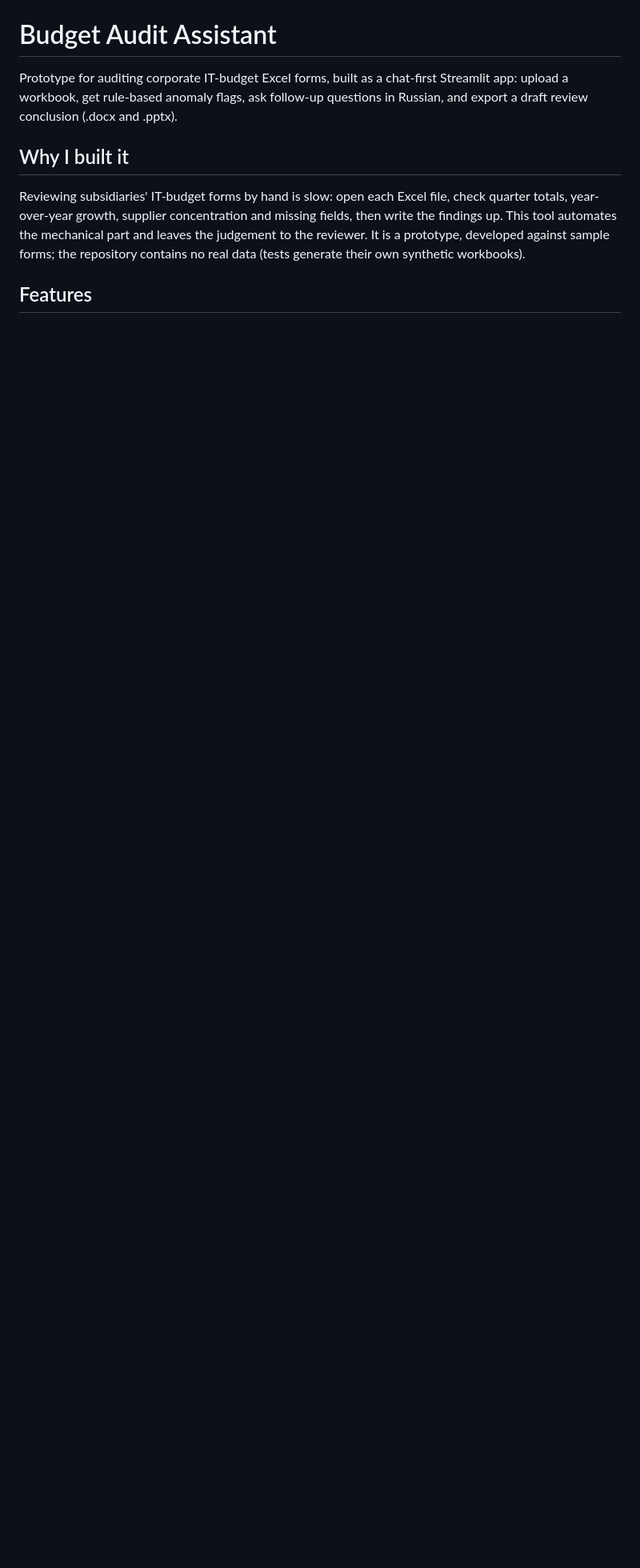
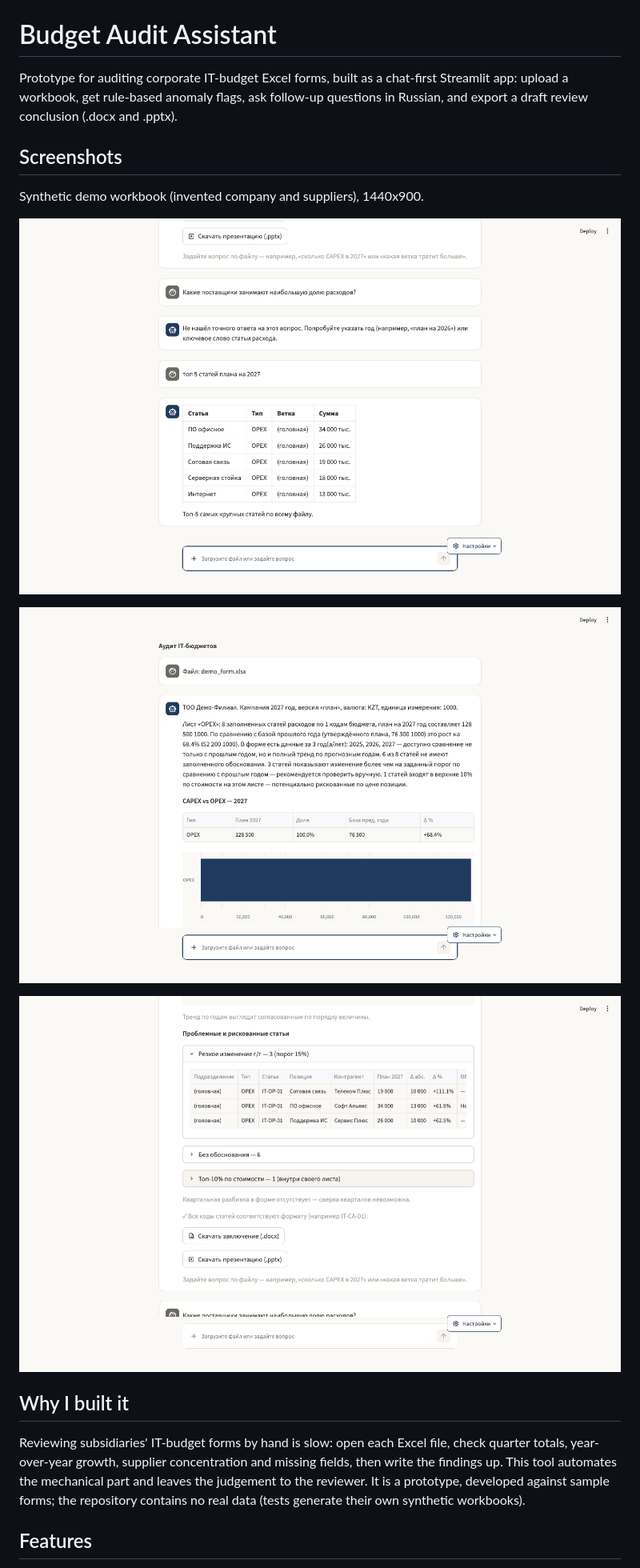
Before and after one commit to AyanbergenSaduakassov07/budget-audit-assistant, a Markdown page: README.md, the part around the change. Shown at 80% size. Drawn GitHub-style; pictures changed too: docs/assets/chat-audit.png (added), docs/assets/findings.png (added), docs/assets/upload-results.png (added); blank space fills up the shorter version.

Commit message:
docs: add screenshots to README

```diff
--- a/README.md
+++ b/README.md
@@ -1,6 +1,16 @@
 # Budget Audit Assistant
 
 Prototype for auditing corporate IT-budget Excel forms, built as a chat-first Streamlit app: upload a workbook, get rule-based anomaly flags, ask follow-up questions in Russian, and export a draft review conclusion (.docx and .pptx).
+
+## Screenshots
+
+Synthetic demo workbook (invented company and suppliers), 1440x900.
+
+![Chat-first audit view: a deterministic answer to "top 5 items of the 2027 plan" over the uploaded form](docs/assets/chat-audit.png)
+
+![Upload result: sheet summary, OPEX/CAPEX table and bar chart](docs/assets/upload-results.png)
+
+![Flagged items: year-over-year jumps expanded with item, supplier and delta](docs/assets/findings.png)
 
 ## Why I built it
 
```
